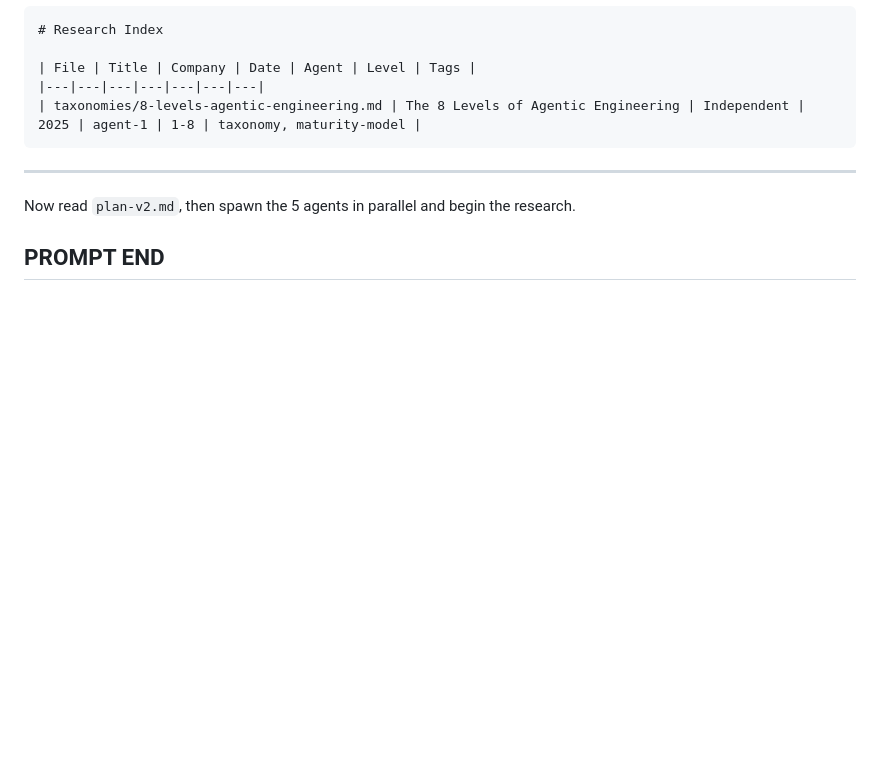
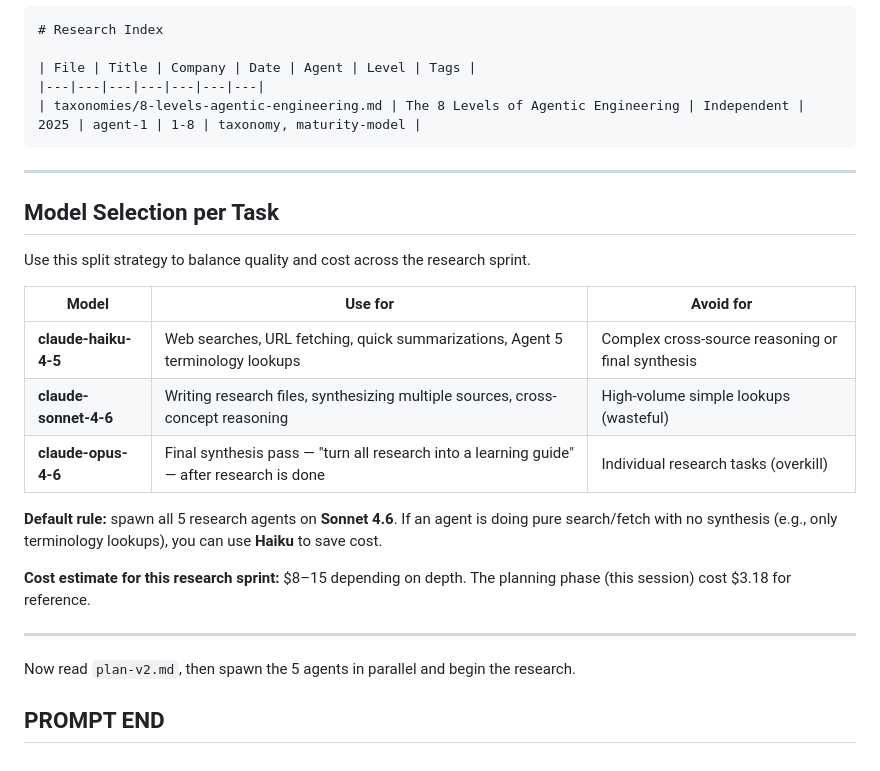
Before and after one commit to jbryancondor/learnings, a Markdown page: ai-research/research/KICKOFF.md, the part around the change. Rendered like a GitHub page; blank space fills up the shorter version.

```diff
--- a/ai-research/research/KICKOFF.md
+++ b/ai-research/research/KICKOFF.md
@@ -298,6 +298,22 @@ Each row = one source file. Format:
 
 ---
 
+## Model Selection per Task
+
+Use this split strategy to balance quality and cost across the research sprint.
+
+| Model | Use for | Avoid for |
+|---|---|---|
+| **claude-haiku-4-5** | Web searches, URL fetching, quick summarizations, Agent 5 terminology lookups | Complex cross-source reasoning or final synthesis |
+| **claude-sonnet-4-6** | Writing research files, synthesizing multiple sources, cross-concept reasoning | High-volume simple lookups (wasteful) |
+| **claude-opus-4-6** | Final synthesis pass — "turn all research into a learning guide" — after research is done | Individual research tasks (overkill) |
+
+**Default rule:** spawn all 5 research agents on **Sonnet 4.6**. If an agent is doing pure search/fetch with no synthesis (e.g., only terminology lookups), you can use **Haiku** to save cost.
+
+**Cost estimate for this research sprint:** $8–15 depending on depth. The planning phase (this session) cost $3.18 for reference.
+
+---
+
 Now read `plan-v2.md`, then spawn the 5 agents in parallel and begin the research.
 
 ## PROMPT END
```
